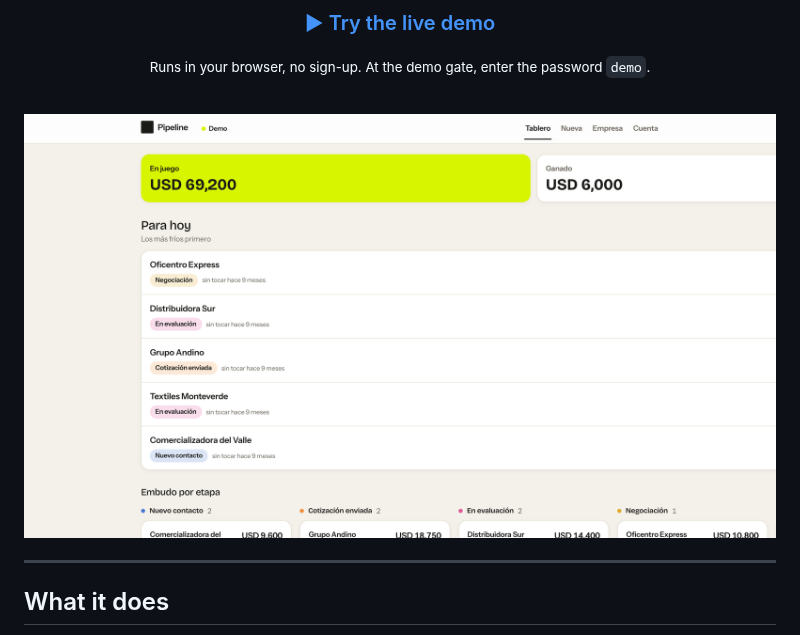
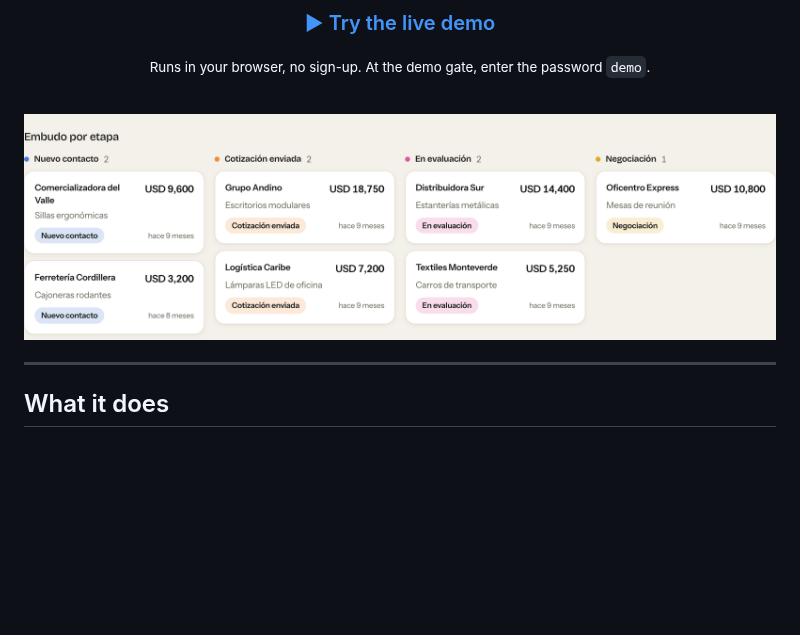
Before and after one commit to diego-salomon/pipeline, a Markdown page: README.md, the part around one of its changes. Rendered like a GitHub page; pictures changed too: docs/assets/board.png; blank space fills up the shorter version.

Commit message:
docs: lead with the funnel kanban (amounts visible), phone view below
Co-Authored-By: Claude Opus 4.8 <noreply@anthropic.com>

```diff
--- a/README.md
+++ b/README.md
@@ -16,7 +16,7 @@
 
 <br>
 
-<img src="docs/assets/board.png" width="840" alt="The CRM board: money in play and money won at the top, a 'for today' list that surfaces the coldest leads first, and a funnel split by stage." />
+<img src="docs/assets/board.png" width="880" alt="The funnel: every lead laid out by stage, each card showing the amount in play, the stage, and how long since it was last touched." />
 
 </div>
 
```
Also changed, not shown: other parts of README.md (+2 -6 lines).
